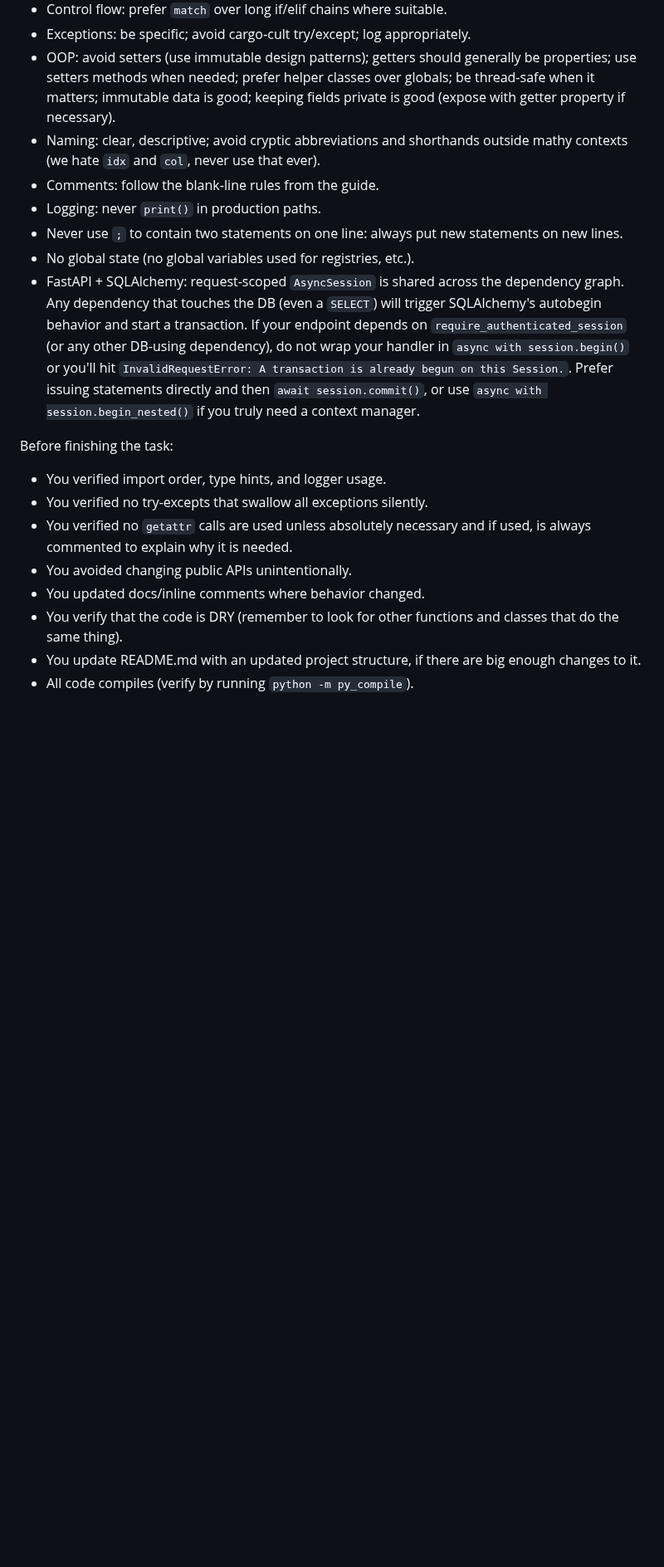
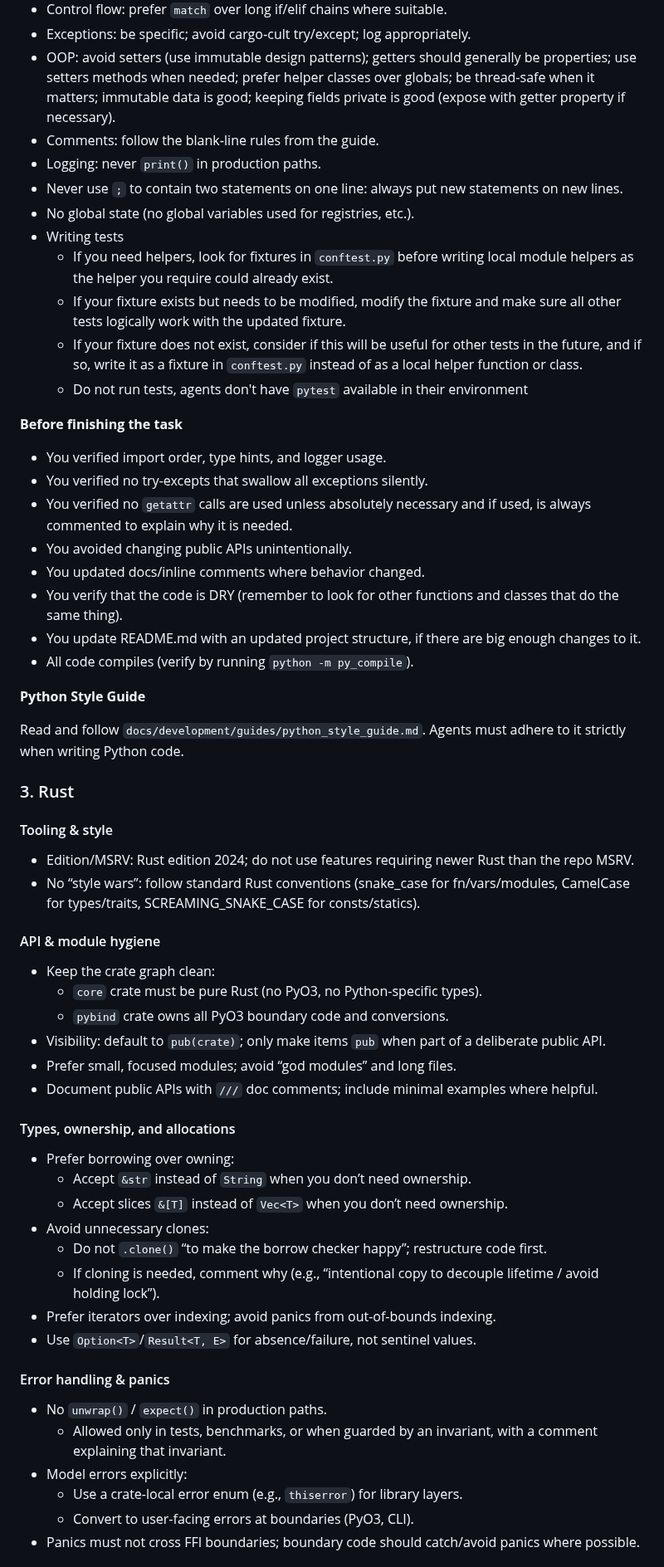
Before and after one commit to lejmer/janiform, a Markdown page: AGENTS.md, the part around one of its changes. Shown at 83% size. Rendered like a GitHub page; blank space fills up the shorter version.

```diff
--- a/AGENTS.md
+++ b/AGENTS.md
@@ -63,14 +51,18 @@ This document provides instructions and guardrails for AI coding agents (and hum
 - Control flow: prefer `match` over long if/elif chains where suitable.
 - Exceptions: be specific; avoid cargo‑cult try/except; log appropriately.
 - OOP: avoid setters (use immutable design patterns); getters should generally be properties; use setters methods when needed; prefer helper classes over globals; be thread-safe when it matters; immutable data is good; keeping fields private is good (expose with getter property if necessary).
-- Naming: clear, descriptive; avoid cryptic abbreviations and shorthands outside mathy contexts (we hate `idx` and `col`, never use that ever).
 - Comments: follow the blank‑line rules from the guide.
 - Logging: never `print()` in production paths.
 - Never use `;` to contain two statements on one line: always put new statements on new lines.
 - No global state (no global variables used for registries, etc.).
-- FastAPI + SQLAlchemy: request-scoped `AsyncSession` is shared across the dependency graph. Any dependency that touches the DB (even a `SELECT`) will trigger SQLAlchemy's autobegin behavior and start a transaction. If your endpoint depends on `require_authenticated_session` (or any other DB-using dependency), do not wrap your handler in `async with session.begin()` or you'll hit `InvalidRequestError: A transaction is already begun on this Session.`. Prefer issuing statements directly and then `await session.commit()`, or use `async with session.begin_nested()` if you truly need a context manager.
+- Writing tests
+  - If you need helpers, look for fixtures in `conftest.py` before writing local module helpers as the helper you require could already exist.
+  - If your fixture exists but needs to be modified, modify the fixture and make sure all other tests logically work with the updated fixture.
+  - If your fixture does not exist, consider if this will be useful for other tests in the future, and if so, write it as a fixture in `conftest.py` instead of as a local helper function or class.
+  - Do not run tests, agents don't have `pytest` available in their environment
 
-Before finishing the task:
+**Before finishing the task**
+
 - You verified import order, type hints, and logger usage.
 - You verified no try-excepts that swallow all exceptions silently.
 - You verified no `getattr` calls are used unless absolutely necessary and if used, is always commented to explain why it is needed.
@@ -80,3 +72,38 @@ Before finishing the task:
 - You update README.md with an updated project structure, if there are big enough changes to it.
 - All code compiles (verify by running `python -m py_compile`).
 
+**Python Style Guide**
+
+Read and follow `docs/development/guides/python_style_guide.md`. Agents must adhere to it strictly when writing Python code.
+
+### 3. Rust
+#### Tooling & style
+- Edition/MSRV: Rust edition 2024; do not use features requiring newer Rust than the repo MSRV.
+- No “style wars”: follow standard Rust conventions (snake_case for fn/vars/modules, CamelCase for types/traits, SCREAMING_SNAKE_CASE for consts/statics).
+
+#### API & module hygiene
+- Keep the crate graph clean:
+  - `core` crate must be pure Rust (no PyO3, no Python-specific types).
+  - `pybind` crate owns all PyO3 boundary code and conversions.
+- Visibility: default to `pub(crate)`; only make items `pub` when part of a deliberate public API.
+- Prefer small, focused modules; avoid “god modules” and long files.
+- Document public APIs with `///` doc comments; include minimal examples where helpful.
+
+#### Types, ownership, and allocations
+- Prefer borrowing over owning:
+  - Accept `&str` instead of `String` when you don’t need ownership.
+  - Accept slices `&[T]` instead of `Vec<T>` when you don’t need ownership.
+- Avoid unnecessary clones:
+  - Do not `.clone()` “to make the borrow checker happy”; restructure code first.
+  - If cloning is needed, comment why (e.g., “intentional copy to decouple lifetime / avoid holding lock”).
+- Prefer iterators over indexing; avoid panics from out-of-bounds indexing.
+- Use `Option<T>`/`Result<T, E>` for absence/failure, not sentinel values.
+
+#### Error handling & panics
+- No `unwrap()` / `expect()` in production paths.
+  - Allowed only in tests, benchmarks, or when guarded by an invariant, with a comment explaining that invariant.
+- Model errors explicitly:
+  - Use a crate-local error enum (e.g., `thiserror`) for library layers.
+  - Convert to user-facing errors at boundaries (PyO3, CLI).
+- Panics must not cross FFI boundaries; boundary code should catch/avoid panics where possible.
+
```
Also changed, not shown: other parts of AGENTS.md (+67 -34 lines).
